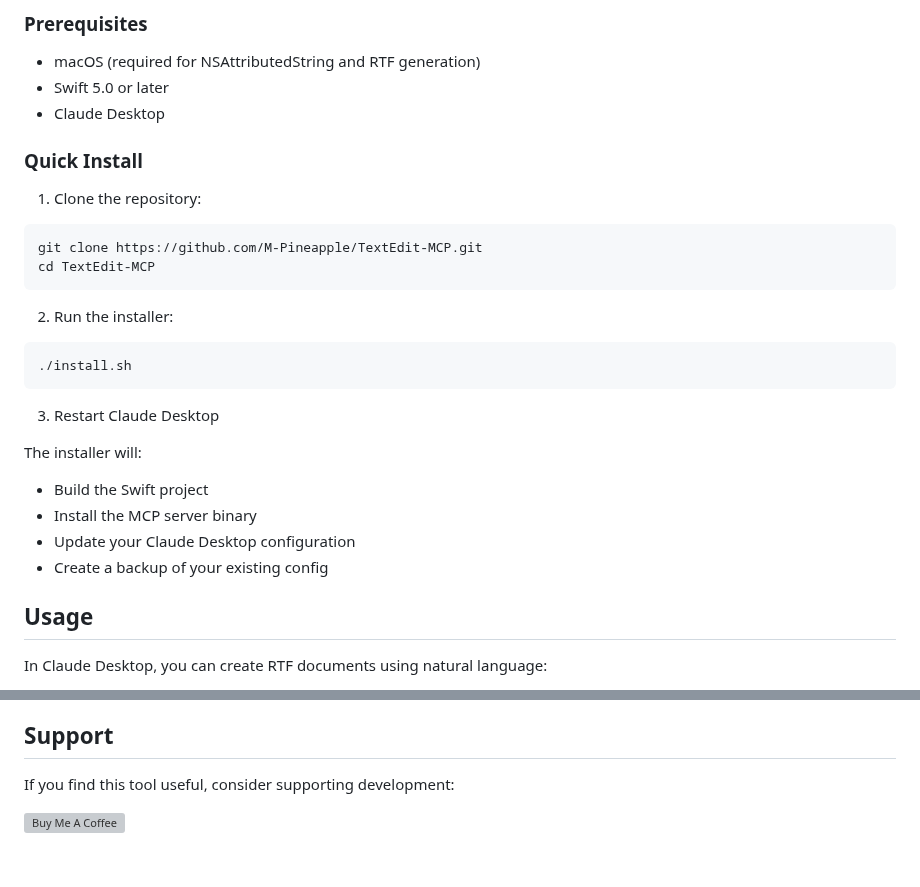
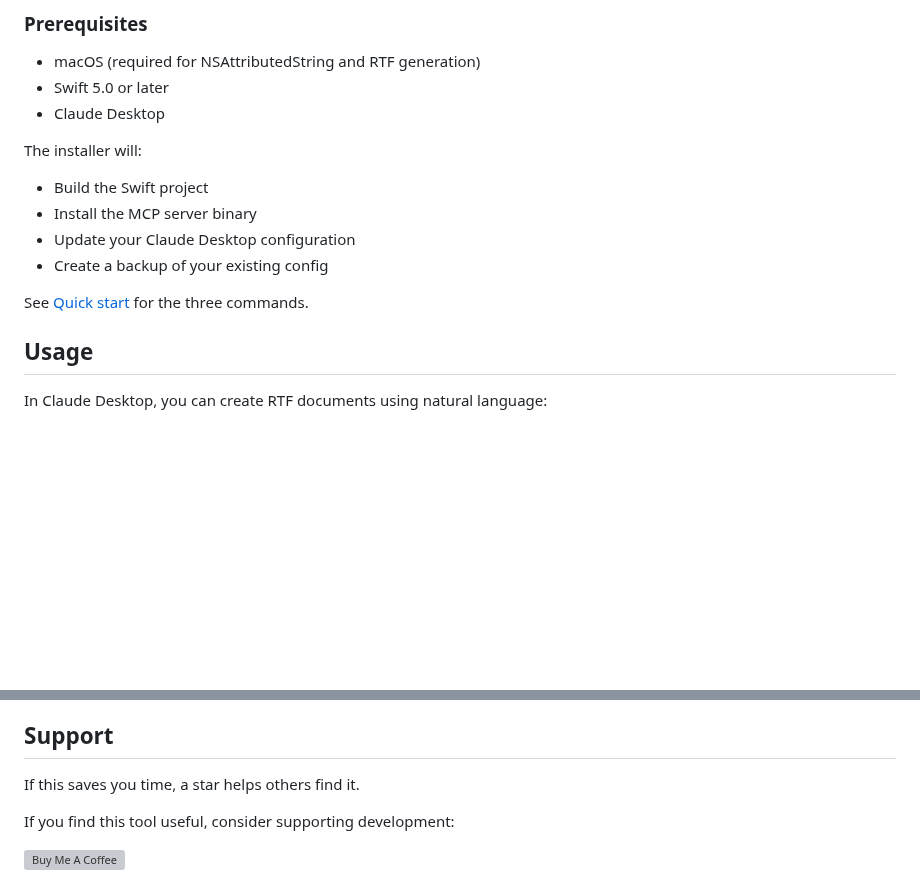
Before and after one commit to M-Pineapple/TextEdit-MCP, a Markdown page: README.md, 2 parts joined by grey strips. GitHub-like rendering; blank space fills up the shorter version; grey boxes are pictures that could not be loaded.

````diff
--- a/README.md
+++ b/README.md
@@ -57,26 +82,14 @@ A Model Context Protocol (MCP) server that enables Claude Desktop to create beau
 - Swift 5.0 or later
 - Claude Desktop
 
-### Quick Install
+The installer will:
 
-1. Clone the repository:
-```bash
-git clone https://github.com/M-Pineapple/TextEdit-MCP.git
-cd TextEdit-MCP
-```
-
-2. Run the installer:
-```bash
-./install.sh
-```
-
-3. Restart Claude Desktop
-
-The installer will:
 - Build the Swift project
 - Install the MCP server binary
 - Update your Claude Desktop configuration
 - Create a backup of your existing config
+
+See [Quick start](#quick-start) for the three commands.
 
 ## Usage
 
@@ -218,6 +234,8 @@ Contributions are welcome! Please feel free to submit a Pull Request.
 4. Update documentation
 
 ## Support
+
+If this saves you time, a star helps others find it.
 
 If you find this tool useful, consider supporting development:
 
````
Also changed, not shown: other parts of README.md (+28 -0 lines), docs/demo.gif (added), 1 other file.
